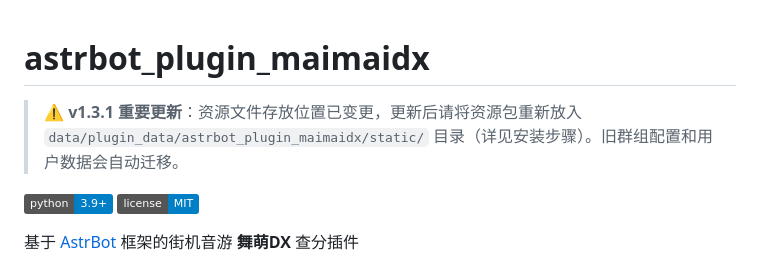
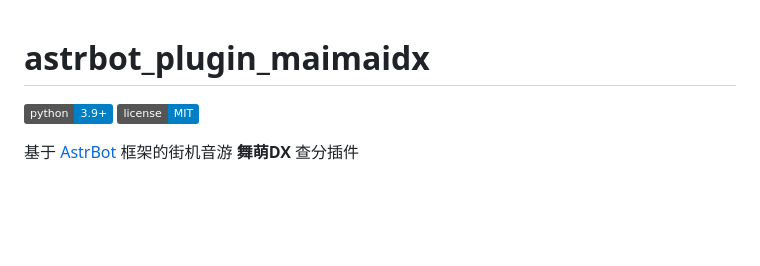
Before and after one commit to ZhiheZier/astrbot_plugin_maimaidx, a Markdown page: README.md, the part around the change. GitHub-like rendering; badges without logos; blank space fills up the shorter version.

Commit message:
Remove v1.3.1 update notice from README
Removed important update notice regarding resource file location change and automatic migration of old group configurations and user data.

```diff
--- a/README.md
+++ b/README.md
@@ -1,6 +1,4 @@
 # astrbot_plugin_maimaidx
-
-> ⚠️ **v1.3.1 重要更新**：资源文件存放位置已变更，更新后请将资源包重新放入 `data/plugin_data/astrbot_plugin_maimaidx/static/` 目录（详见安装步骤）。旧群组配置和用户数据会自动迁移。
 
 [![python3](https://img.shields.io/badge/python-3.9+-blue.svg)](https://www.python.org/)
 [![License](https://img.shields.io/badge/license-MIT-blue.svg)](https://opensource.org/licenses/MIT)
```
